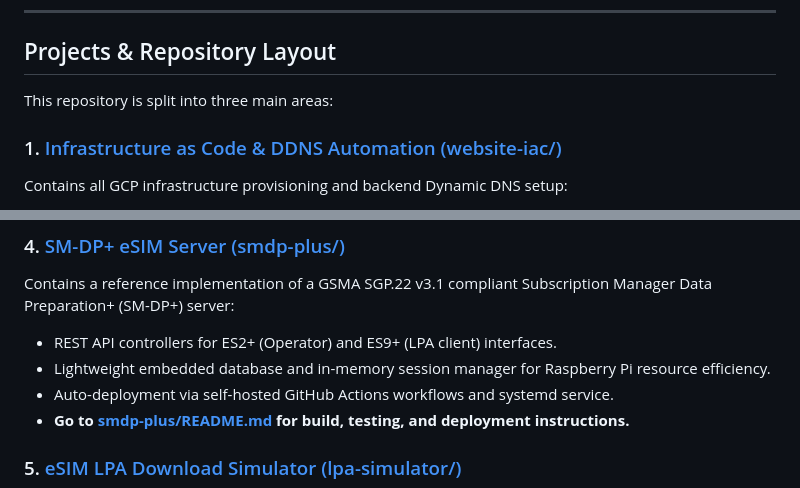
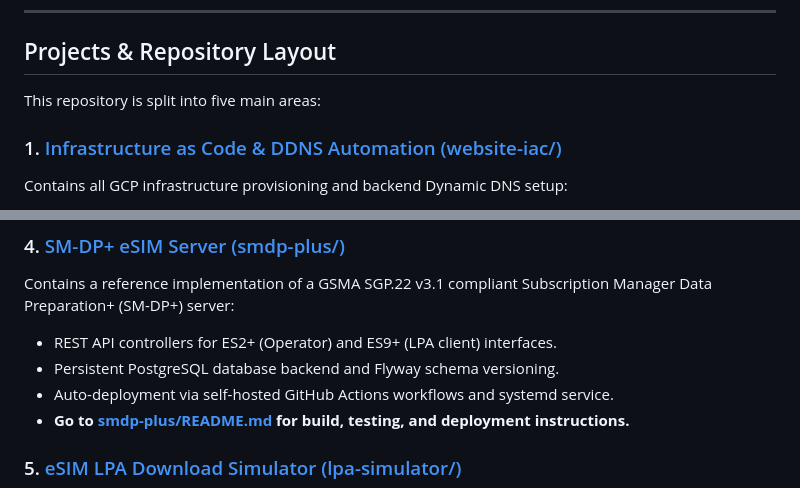
Before and after one commit to muku3011/website, a Markdown page: README.md, 2 parts joined by grey strips. GitHub-like rendering.

Commit message:
docs: update main README.md to list five projects and document PostgreSQL database integration

```diff
--- a/README.md
+++ b/README.md
@@ -36,7 +36,7 @@ flowchart TD
 
 ## Projects & Repository Layout
 
-This repository is split into three main areas:
+This repository is split into five main areas:
 
 ### 1. [Infrastructure as Code & DDNS Automation (website-iac/)](website-iac/README.md)
 Contains all GCP infrastructure provisioning and backend Dynamic DNS setup:
@@ -61,7 +61,7 @@ Contains bare-metal installation scripts, password hash generators, and Apache s
 ### 4. [SM-DP+ eSIM Server (smdp-plus/)](smdp-plus/README.md)
 Contains a reference implementation of a GSMA SGP.22 v3.1 compliant Subscription Manager Data Preparation+ (SM-DP+) server:
 - REST API controllers for ES2+ (Operator) and ES9+ (LPA client) interfaces.
-- Lightweight embedded database and in-memory session manager for Raspberry Pi resource efficiency.
+- Persistent PostgreSQL database backend and Flyway schema versioning.
 - Auto-deployment via self-hosted GitHub Actions workflows and systemd service.
 - **Go to [smdp-plus/README.md](smdp-plus/README.md) for build, testing, and deployment instructions.**
 
```
